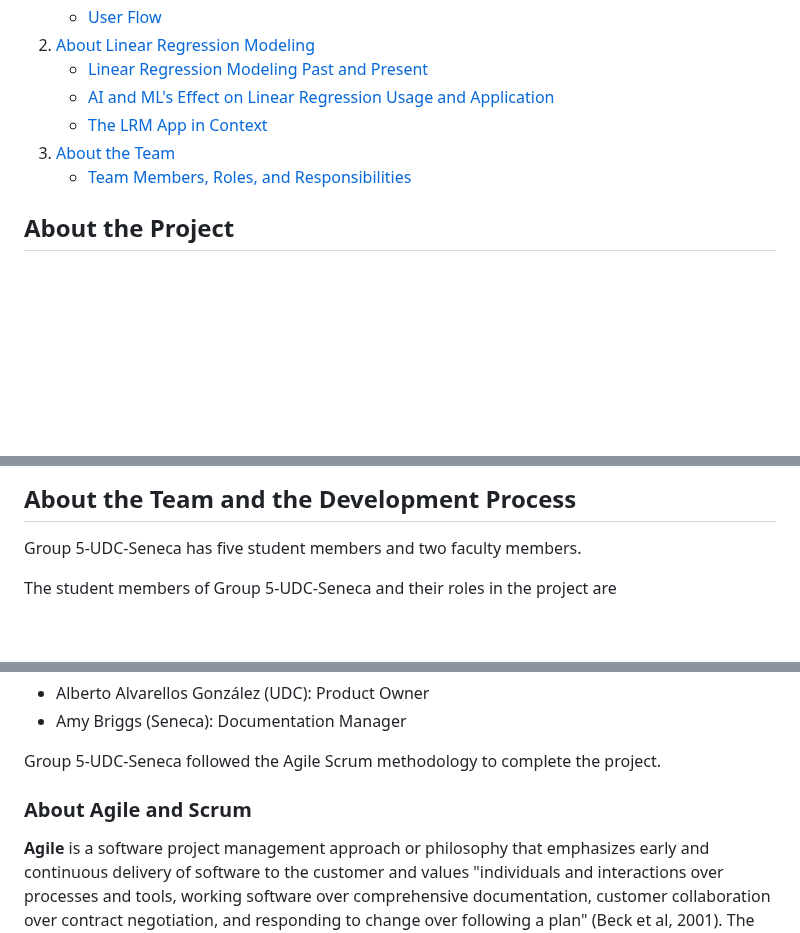
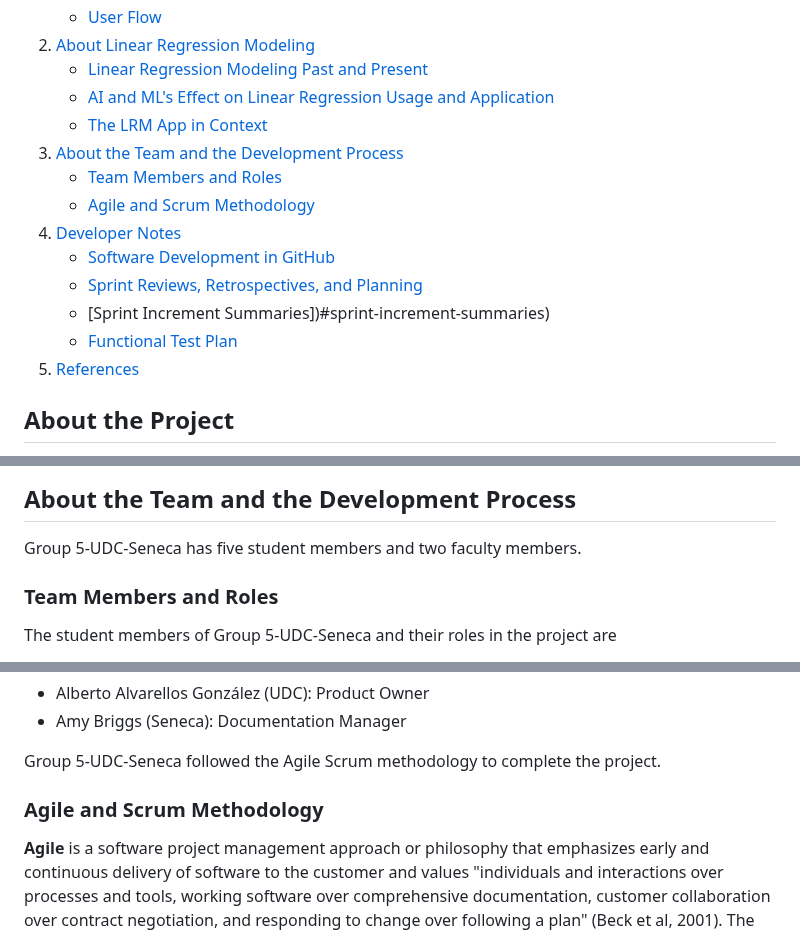
Before and after one commit to anibalsande/Group5-UDC-Seneca, a Markdown page: TechnicalandDeveloperNotes.md, 3 parts joined by grey strips. Rendered like a GitHub page; blank space fills up the shorter version.

```diff
--- a/TechnicalandDeveloperNotes.md
+++ b/TechnicalandDeveloperNotes.md
@@ -13,8 +13,15 @@ This document contains product development information for the LRM App including
    - [Linear Regression Modeling Past and Present](#linear-regression-modeling-past-and-present)
    - [AI and ML's Effect on Linear Regression Usage and Application](#AI-and-ML's-effect-on-linear-regression-usage-and-application)
    - [The LRM App in Context](#the-LRM-app-in-context)
-3. [About the Team](#about-the-team)
-   - [Team Members, Roles, and Responsibilities](#team-members,-roles,-and-responsibilities)
+3. [About the Team and the Development Process](#about-the-team-and-the-development-process)
+   - [Team Members and Roles](#team-members-and-roles)
+   - [Agile and Scrum Methodology](#agile-and-scrum-methodology)
+4. [Developer Notes](#developer-notes)
+   - [Software Development in GitHub](#software-development-in-github)
+   - [Sprint Reviews, Retrospectives, and Planning](#sprint-reviews,-retrospectives,-and-planning)
+   - [Sprint Increment Summaries])#sprint-increment-summaries)
+   - [Functional Test Plan](#functional-test-plan)
+5. [References](#references)
 
 ## About the Project
 Group 5-UDC-Seneca is a group of students from the Universidade da Coruña in A Coruña, Spain and Seneca Polytechnic in Toronto, Canada who are working together through the Collaborative Online International Learning (COIL) program. During their collaboration, Group-5-UDC-Seneca develop and document, using the Agile project management approach, the **LRM App**, an online linear regression software application. In doing this, the students learn about
@@ -95,6 +102,8 @@ To put this in historical context, it was only a few decades ago that making, in
 ## About the Team and the Development Process
 Group 5-UDC-Seneca has five student members and two faculty members.
 
+### Team Members and Roles
+
 The student members of Group 5-UDC-Seneca and their roles in the project are
 
 - Aníbal Sande González (UDC): Scrum Master, Software Researcher and Developer
@@ -109,7 +118,7 @@ The faculty members are
 
 Group 5-UDC-Seneca followed the Agile Scrum methodology to complete the project.
 
-### About Agile and Scrum
+### Agile and Scrum Methodology
 **Agile** is a software project management approach or philosophy that emphasizes early and continuous delivery of software to the customer and values "individuals and interactions over processes and tools, working software over comprehensive documentation, customer collaboration over contract negotiation, and responding to change over following a plan" (Beck et al, 2001). The Agile approach involves completing chunks of work in short phases often called "sprints," responding to change quickly, and collaborating and improving on the product throughout. This is in contrast to the **Waterfall** approach where one component or phase of the project must be finished before another one can be started and consequently is not often able to respond to change quickly or deviate from a set plan.
 
 There are different methodologies that follow Agile principles, and Group 5-UDC-Seneca followed **Scrum**, a common one.
```
